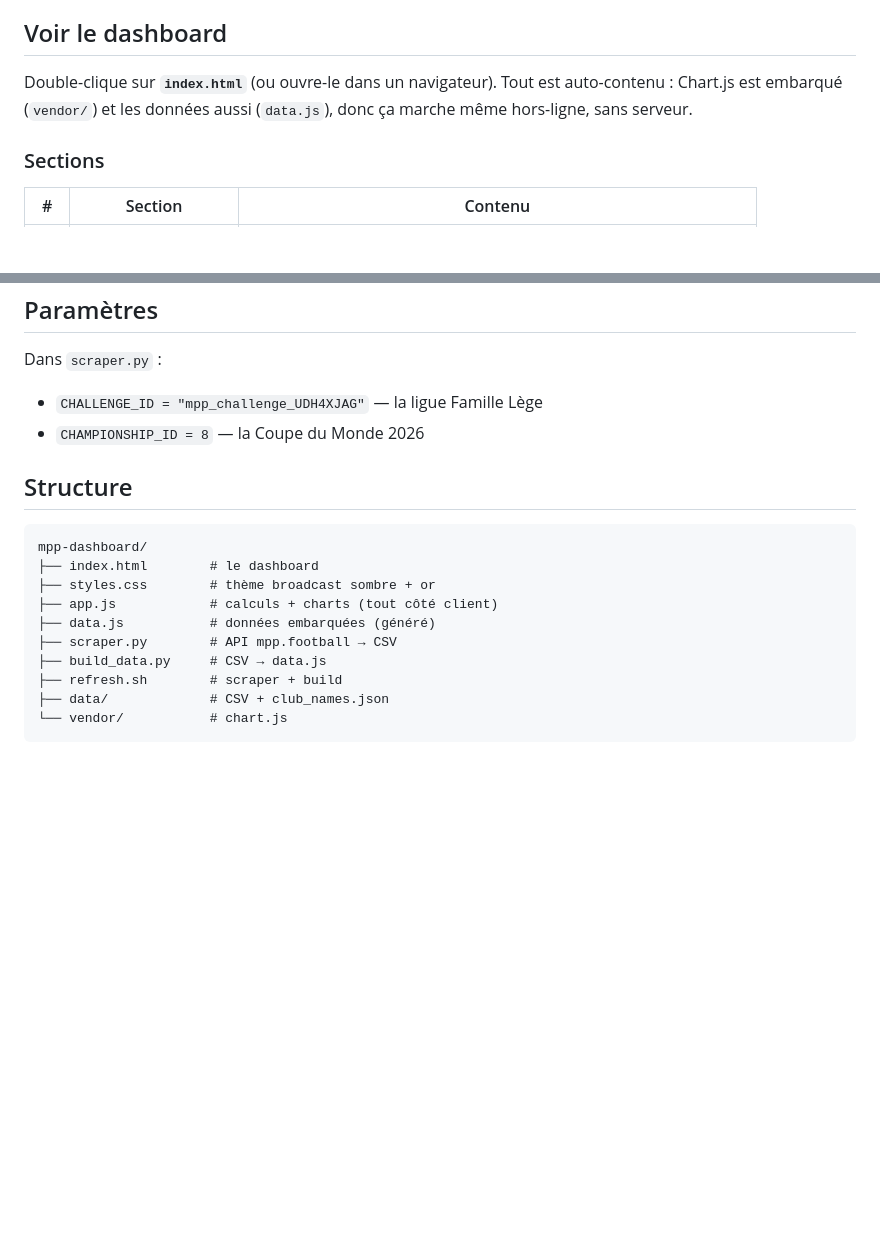
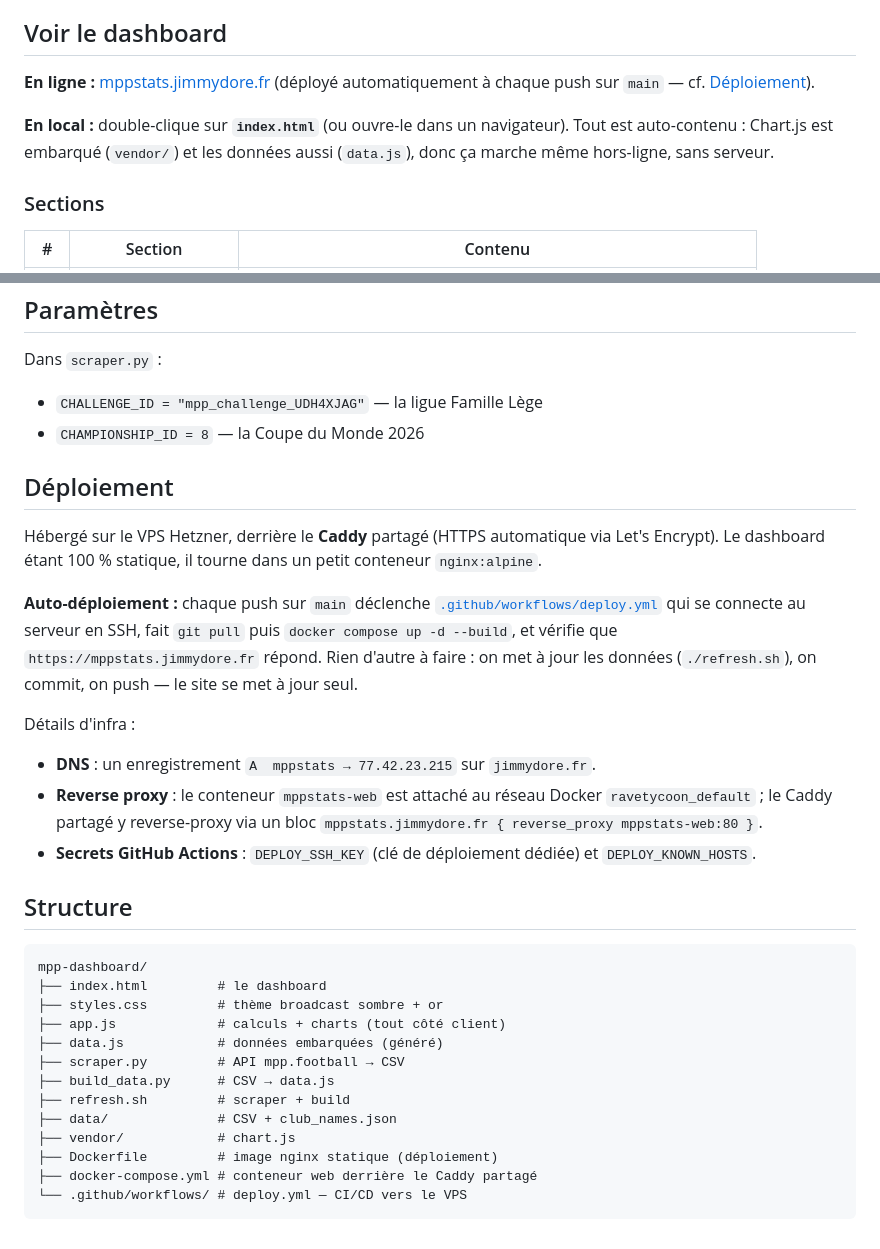
Before and after one commit to JimmyDore/mpp-dashboard, a Markdown page: README.md, 2 parts joined by grey strips. GitHub-like rendering; blank space fills up the shorter version.

Commit message:
docs: section Déploiement (VPS Hetzner + Caddy + GitHub Actions) [skip ci]
Co-Authored-By: Claude Opus 4.8 (1M context) <noreply@anthropic.com>

````diff
--- a/README.md
+++ b/README.md
@@ -9,9 +9,12 @@ dashboard HTML/JS avec plein de charts.
 
 ## Voir le dashboard
 
-Double-clique sur **`index.html`** (ou ouvre-le dans un navigateur). Tout est
-auto-contenu : Chart.js est embarqué (`vendor/`) et les données aussi
-(`data.js`), donc ça marche même hors-ligne, sans serveur.
+**En ligne :** [mppstats.jimmydore.fr](https://mppstats.jimmydore.fr) (déployé
+automatiquement à chaque push sur `main` — cf. [Déploiement](#déploiement)).
+
+**En local :** double-clique sur **`index.html`** (ou ouvre-le dans un
+navigateur). Tout est auto-contenu : Chart.js est embarqué (`vendor/`) et les
+données aussi (`data.js`), donc ça marche même hors-ligne, sans serveur.
 
 ### Sections
 
@@ -70,17 +73,41 @@ Dans `scraper.py` :
 - `CHALLENGE_ID = "mpp_challenge_UDH4XJAG"` — la ligue Famille Lège
 - `CHAMPIONSHIP_ID = 8` — la Coupe du Monde 2026
 
+## Déploiement
+
+Hébergé sur le VPS Hetzner, derrière le **Caddy** partagé (HTTPS automatique via
+Let's Encrypt). Le dashboard étant 100 % statique, il tourne dans un petit
+conteneur `nginx:alpine`.
+
+**Auto-déploiement :** chaque push sur `main` déclenche
+[`.github/workflows/deploy.yml`](.github/workflows/deploy.yml) qui se connecte au
+serveur en SSH, fait `git pull` puis `docker compose up -d --build`, et vérifie
+que `https://mppstats.jimmydore.fr` répond. Rien d'autre à faire : on met à jour
+les données (`./refresh.sh`), on commit, on push — le site se met à jour seul.
+
+Détails d'infra :
+
+- **DNS** : un enregistrement `A  mppstats → 77.42.23.215` sur `jimmydore.fr`.
+- **Reverse proxy** : le conteneur `mppstats-web` est attaché au réseau Docker
+  `ravetycoon_default` ; le Caddy partagé y reverse-proxy via un bloc
+  `mppstats.jimmydore.fr { reverse_proxy mppstats-web:80 }`.
+- **Secrets GitHub Actions** : `DEPLOY_SSH_KEY` (clé de déploiement dédiée) et
+  `DEPLOY_KNOWN_HOSTS`.
+
 ## Structure
 
 ```
 mpp-dashboard/
-├── index.html        # le dashboard
-├── styles.css        # thème broadcast sombre + or
-├── app.js            # calculs + charts (tout côté client)
-├── data.js           # données embarquées (généré)
-├── scraper.py        # API mpp.football → CSV
-├── build_data.py     # CSV → data.js
-├── refresh.sh        # scraper + build
-├── data/             # CSV + club_names.json
-└── vendor/           # chart.js
+├── index.html         # le dashboard
+├── styles.css         # thème broadcast sombre + or
+├── app.js             # calculs + charts (tout côté client)
+├── data.js            # données embarquées (généré)
+├── scraper.py         # API mpp.football → CSV
+├── build_data.py      # CSV → data.js
+├── refresh.sh         # scraper + build
+├── data/              # CSV + club_names.json
+├── vendor/            # chart.js
+├── Dockerfile         # image nginx statique (déploiement)
+├── docker-compose.yml # conteneur web derrière le Caddy partagé
+└── .github/workflows/ # deploy.yml — CI/CD vers le VPS
 ```
````
